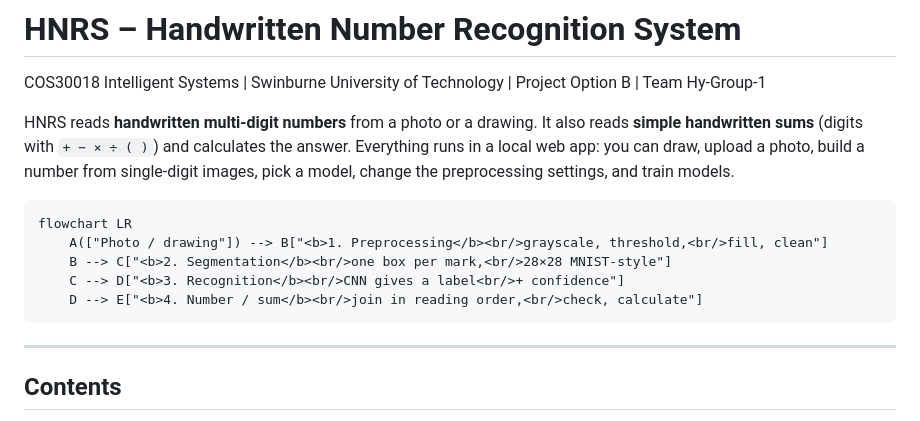
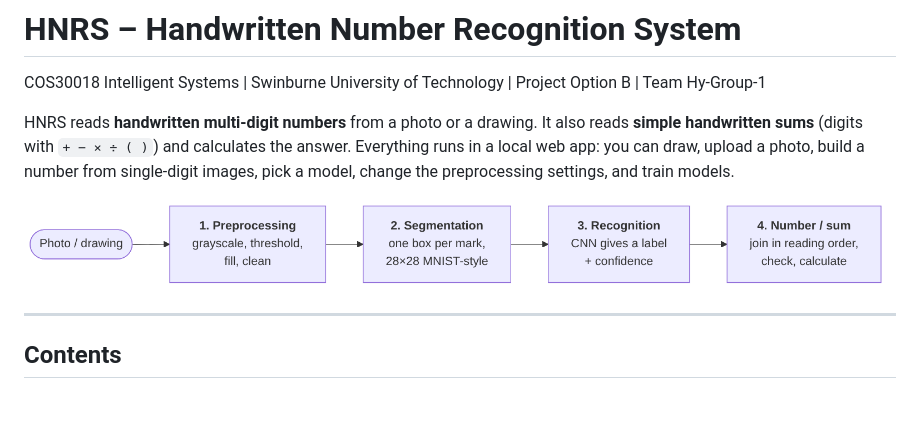
Before and after one commit to krizh4/COS30018_HNRS_Project, a Markdown page: README.md, the part around the change. GitHub-like rendering; pictures changed too: results/images/pipeline.png (added).

````diff
--- a/README.md
+++ b/README.md
@@ -4,13 +4,8 @@ COS30018 Intelligent Systems | Swinburne University of Technology | Project Opti
 
 HNRS reads **handwritten multi-digit numbers** from a photo or a drawing. It also reads **simple handwritten sums** (digits with `+ − × ÷ ( )`) and calculates the answer. Everything runs in a local web app: you can draw, upload a photo, build a number from single-digit images, pick a model, change the preprocessing settings, and train models.
 
-```
-flowchart LR
-    A(["Photo / drawing"]) --> B["<b>1. Preprocessing</b><br/>grayscale, threshold,<br/>fill, clean"]
-    B --> C["<b>2. Segmentation</b><br/>one box per mark,<br/>28×28 MNIST-style"]
-    C --> D["<b>3. Recognition</b><br/>CNN gives a label<br/>+ confidence"]
-    D --> E["<b>4. Number / sum</b><br/>join in reading order,<br/>check, calculate"]
-```
+![Pipeline: photo/drawing → preprocessing → segmentation → recognition → number/sum](results/images/pipeline.png)
+
 ---
 
 ## Contents
````
Also changed, not shown: 4 other files.
